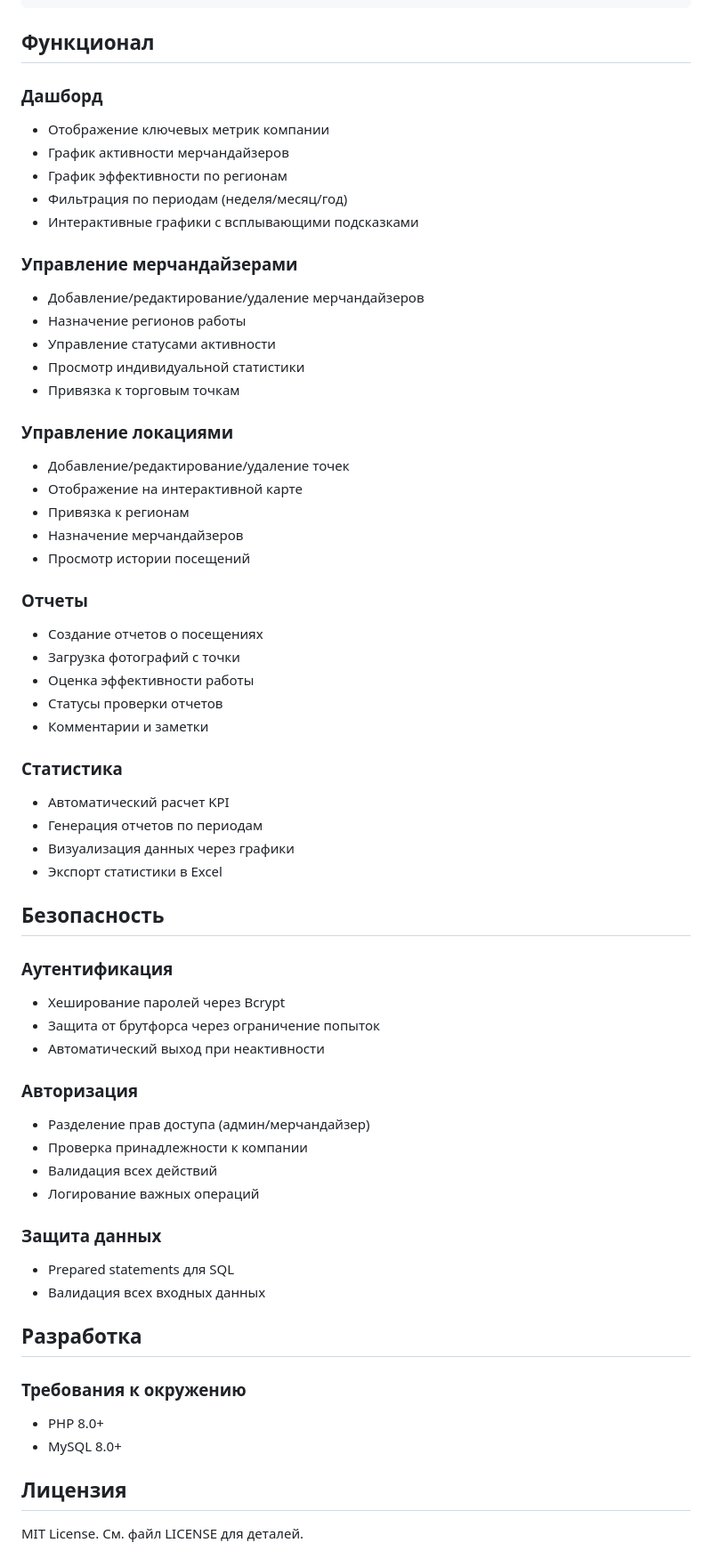
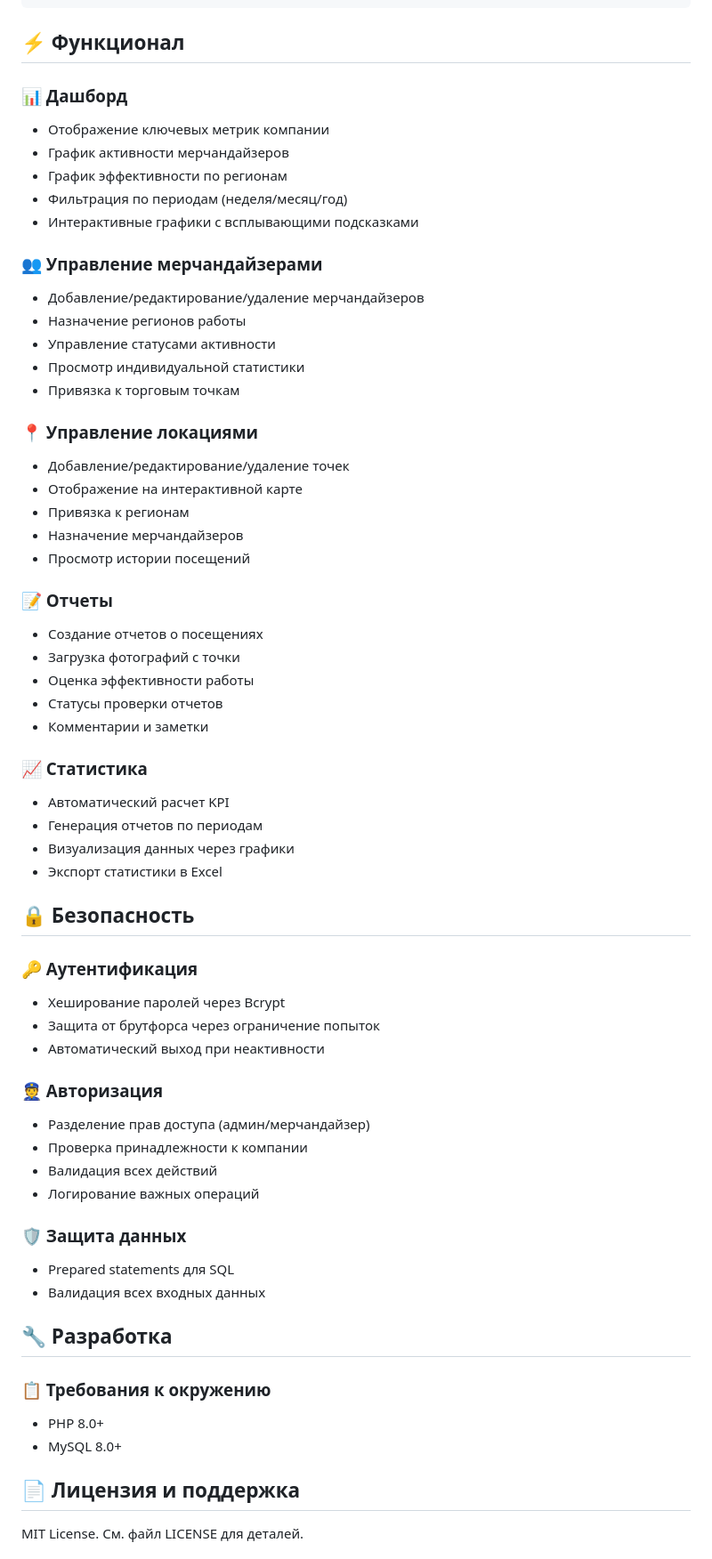
Before and after one commit to M00nl1ght07/merchendizing, a Markdown page: README.md, the part around one of its changes. Shown at 89% size. Drawn GitHub-style.

````diff
--- a/README.md
+++ b/README.md
@@ -503,66 +416,66 @@ Response:
 }
 ```
 
-## Функционал
+## ⚡ Функционал
 
-### Дашборд
+### 📊 Дашборд
 - Отображение ключевых метрик компании
 - График активности мерчандайзеров
 - График эффективности по регионам
 - Фильтрация по периодам (неделя/месяц/год)
 - Интерактивные графики с всплывающими подсказками
 
-### Управление мерчандайзерами
+### 👥 Управление мерчандайзерами
 - Добавление/редактирование/удаление мерчандайзеров
 - Назначение регионов работы
 - Управление статусами активности
 - Просмотр индивидуальной статистики
 - Привязка к торговым точкам
 
-### Управление локациями
+### 📍 Управление локациями
 - Добавление/редактирование/удаление точек
 - Отображение на интерактивной карте
 - Привязка к регионам
 - Назначение мерчандайзеров
 - Просмотр истории посещений
 
-### Отчеты
+### 📝 Отчеты
 - Создание отчетов о посещениях
 - Загрузка фотографий с точки
 - Оценка эффективности работы
 - Статусы проверки отчетов
 - Комментарии и заметки
 
-### Статистика
+### 📈 Статистика
 - Автоматический расчет KPI
 - Генерация отчетов по периодам
 - Визуализация данных через графики
 - Экспорт статистики в Excel
 
-## Безопасность
+## 🔒 Безопасность
 
-### Аутентификация
+### 🔑 Аутентификация
 - Хеширование паролей через Bcrypt
 - Защита от брутфорса через ограничение попыток
 - Автоматический выход при неактивности
 
-### Авторизация
+### 👮 Авторизация
 - Разделение прав доступа (админ/мерчандайзер)
 - Проверка принадлежности к компании
 - Валидация всех действий
 - Логирование важных операций
 
-### Защита данных
+### 🛡️ Защита данных
 - Prepared statements для SQL
 - Валидация всех входных данных
 
-## Разработка
+## 🔧 Разработка
 
-### Требования к окружению
+### 📋 Требования к окружению
 - PHP 8.0+
 - MySQL 8.0+
 
-## Лицензия
+## 📄 Лицензия и поддержка
 
 MIT License. См. файл LICENSE для деталей.
 
````
Also changed, not shown: other parts of README.md (+109 -182 lines).
